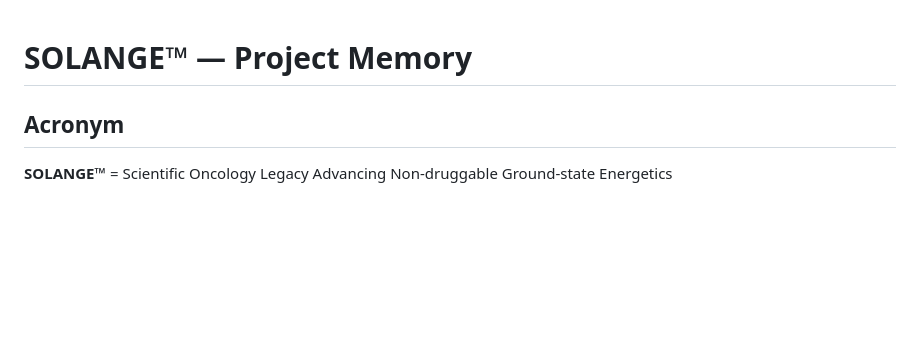
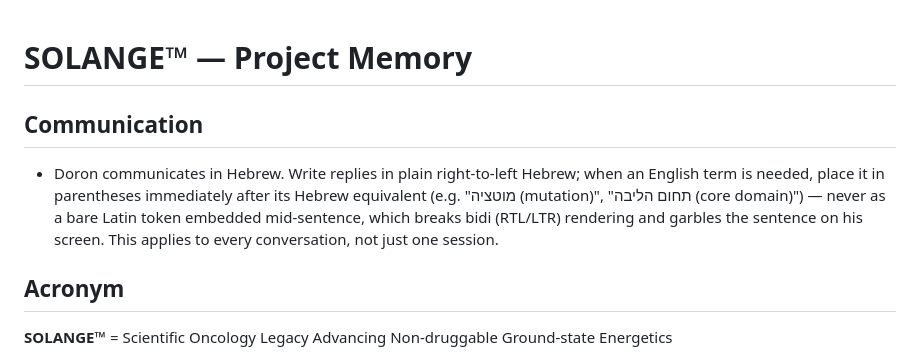
Before and after one commit to doron66-collab/lili2014, a Markdown page: CLAUDE.md, the part around the change. Rendered like a GitHub page; blank space fills up the shorter version.

Commit message:
Document Hebrew communication convention in project memory
Doron flagged that English terms embedded mid-sentence in Hebrew
replies break bidi (RTL/LTR) rendering on his screen — garbles where
sentences visually appear to start. Convention going forward: plain
Hebrew, with any needed English term in parentheses right after its
Hebrew equivalent, never as a bare inline Latin token. Applies to
every session, not just this one.

```diff
--- a/CLAUDE.md
+++ b/CLAUDE.md
@@ -1,4 +1,11 @@
 # SOLANGE™ — Project Memory
+
+## Communication
+- Doron communicates in Hebrew. Write replies in plain right-to-left Hebrew; when an
+  English term is needed, place it in parentheses immediately after its Hebrew
+  equivalent (e.g. "מוטציה (mutation)", "תחום הליבה (core domain)") — never as a bare
+  Latin token embedded mid-sentence, which breaks bidi (RTL/LTR) rendering and garbles
+  the sentence on his screen. This applies to every conversation, not just one session.
 
 ## Acronym
 **SOLANGE™** = Scientific Oncology Legacy Advancing Non-druggable Ground-state Energetics
```
